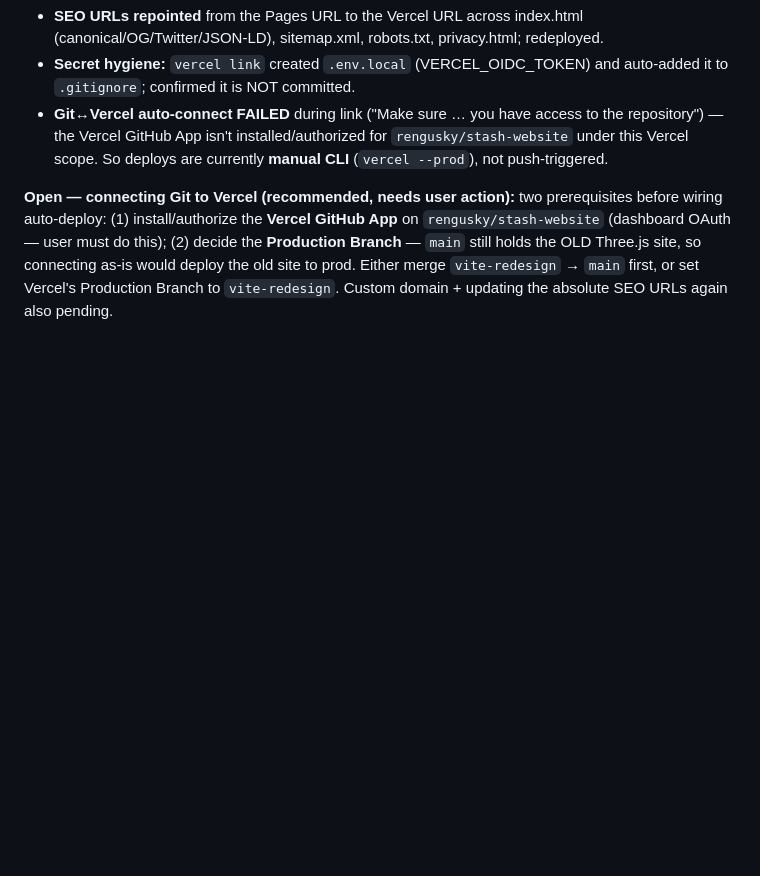
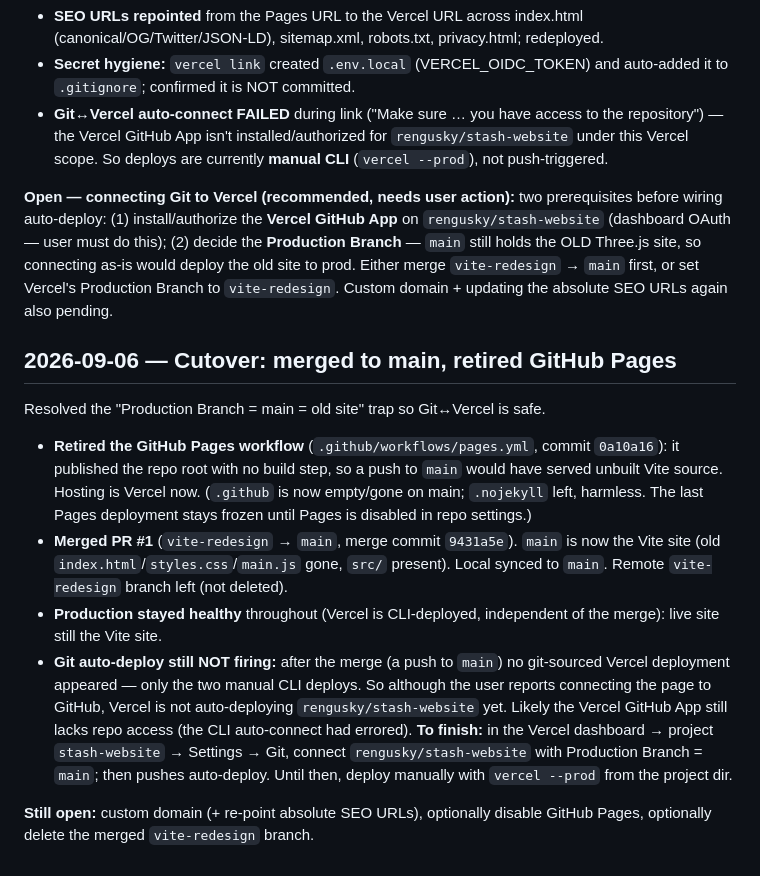
Before and after one commit to rengusky/stash-website, a Markdown page: PROJECT_LOG.md, the part around the change. Rendered like a GitHub page; blank space fills up the shorter version.

Commit message:
Log cutover: merged to main, retired GitHub Pages
Co-Authored-By: Claude Opus 4.8 <noreply@anthropic.com>

```diff
--- a/PROJECT_LOG.md
+++ b/PROJECT_LOG.md
@@ -144,3 +144,13 @@ Deployed the Vite site to **Vercel** (CLI, authed as `ranga190495-7028`). Live:
 - **Git↔Vercel auto-connect FAILED** during link ("Make sure … you have access to the repository") — the Vercel GitHub App isn't installed/authorized for `rengusky/stash-website` under this Vercel scope. So deploys are currently **manual CLI** (`vercel --prod`), not push-triggered.
 
 **Open — connecting Git to Vercel (recommended, needs user action):** two prerequisites before wiring auto-deploy: (1) install/authorize the **Vercel GitHub App** on `rengusky/stash-website` (dashboard OAuth — user must do this); (2) decide the **Production Branch** — `main` still holds the OLD Three.js site, so connecting as-is would deploy the old site to prod. Either merge `vite-redesign` → `main` first, or set Vercel's Production Branch to `vite-redesign`. Custom domain + updating the absolute SEO URLs again also pending.
+
+## 2026-09-06 — Cutover: merged to main, retired GitHub Pages
+Resolved the "Production Branch = main = old site" trap so Git↔Vercel is safe.
+
+- **Retired the GitHub Pages workflow** (`.github/workflows/pages.yml`, commit `0a10a16`): it published the repo root with no build step, so a push to `main` would have served unbuilt Vite source. Hosting is Vercel now. (`.github` is now empty/gone on main; `.nojekyll` left, harmless. The last Pages deployment stays frozen until Pages is disabled in repo settings.)
+- **Merged PR #1** (`vite-redesign` → `main`, merge commit `9431a5e`). `main` is now the Vite site (old `index.html`/`styles.css`/`main.js` gone, `src/` present). Local synced to `main`. Remote `vite-redesign` branch left (not deleted).
+- **Production stayed healthy** throughout (Vercel is CLI-deployed, independent of the merge): live site still the Vite site.
+- **Git auto-deploy still NOT firing:** after the merge (a push to `main`) no git-sourced Vercel deployment appeared — only the two manual CLI deploys. So although the user reports connecting the page to GitHub, Vercel is not auto-deploying `rengusky/stash-website` yet. Likely the Vercel GitHub App still lacks repo access (the CLI auto-connect had errored). **To finish:** in the Vercel dashboard → project `stash-website` → Settings → Git, connect `rengusky/stash-website` with Production Branch = `main`; then pushes auto-deploy. Until then, deploy manually with `vercel --prod` from the project dir.
+
+**Still open:** custom domain (+ re-point absolute SEO URLs), optionally disable GitHub Pages, optionally delete the merged `vite-redesign` branch.
```
